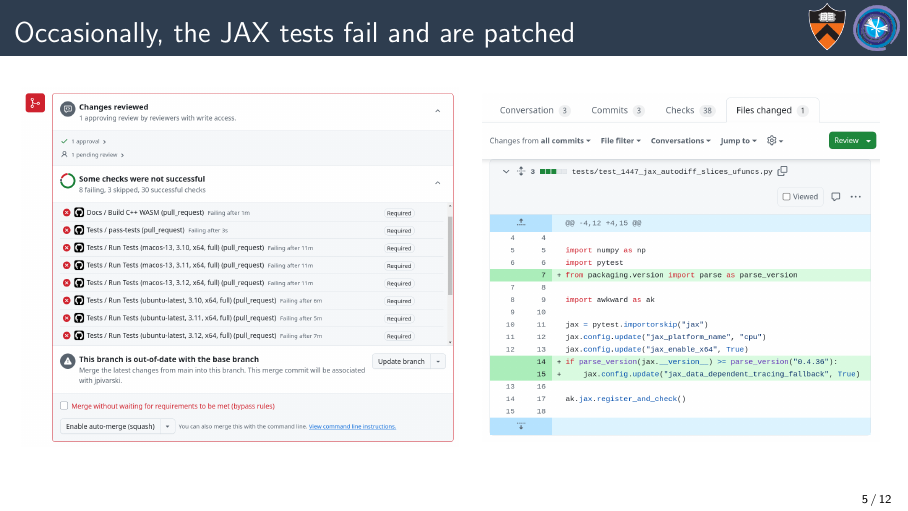
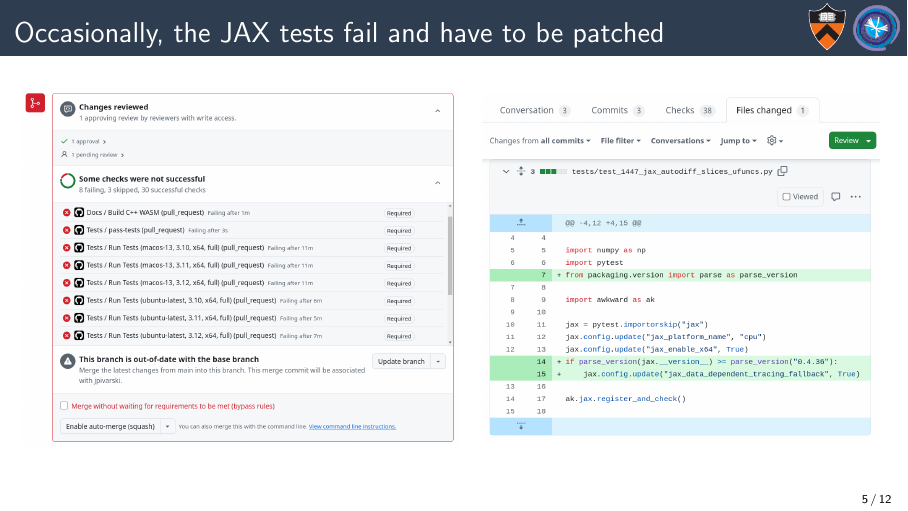
Before and after one commit to jpivarski-talks/2024-12-17-complex-step-autodiff, LaTeX slides (main.tex): page 15 of 35. Compiled offline with pdfLaTeX.

Commit message:
oops; fixed error

```diff
--- a/main.tex
+++ b/main.tex
@@ -107,7 +107,7 @@
 \end{itemize}
 \end{frame}
 
-\begin{frame}{Occasionally, the JAX tests fail and are patched}
+\begin{frame}{Occasionally, the JAX tests fail and have to be patched}
 \vspace{0.25 cm}
 \begin{columns}
 \column{0.55\linewidth}
```
Also changed, not shown: main.tex (2 more changed lines).
